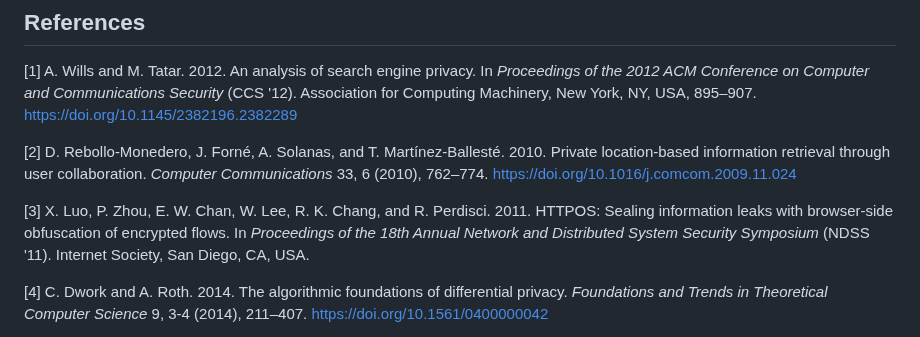
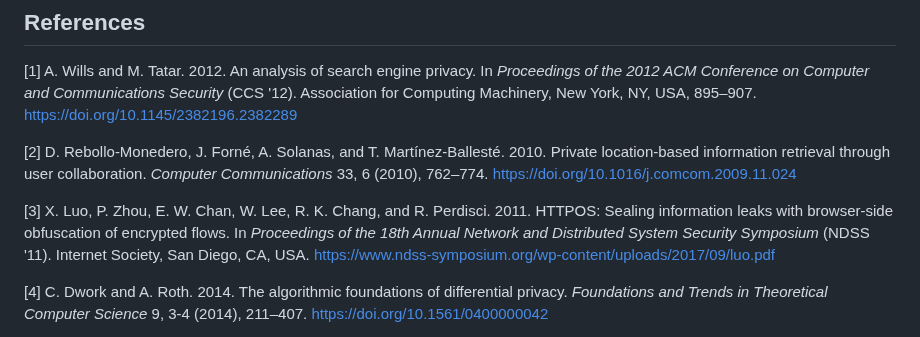
Before and after one commit to ecksdeeh/BLACKOUT---Privacy-Preserving-Search-Engine, a Markdown page: README.MD, the part around the change. Drawn GitHub-style.

```diff
--- a/README.MD
+++ b/README.MD
@@ -355,7 +355,7 @@ This project implements privacy-preserving techniques inspired by academic resea
 
 [2] D. Rebollo-Monedero, J. Forné, A. Solanas, and T. Martínez-Ballesté. 2010. Private location-based information retrieval through user collaboration. *Computer Communications* 33, 6 (2010), 762–774. https://doi.org/10.1016/j.comcom.2009.11.024
 
-[3] X. Luo, P. Zhou, E. W. Chan, W. Lee, R. K. Chang, and R. Perdisci. 2011. HTTPOS: Sealing information leaks with browser-side obfuscation of encrypted flows. In *Proceedings of the 18th Annual Network and Distributed System Security Symposium* (NDSS '11). Internet Society, San Diego, CA, USA.
+[3] X. Luo, P. Zhou, E. W. Chan, W. Lee, R. K. Chang, and R. Perdisci. 2011. HTTPOS: Sealing information leaks with browser-side obfuscation of encrypted flows. In *Proceedings of the 18th Annual Network and Distributed System Security Symposium* (NDSS '11). Internet Society, San Diego, CA, USA. https://www.ndss-symposium.org/wp-content/uploads/2017/09/luo.pdf
 
 [4] C. Dwork and A. Roth. 2014. The algorithmic foundations of differential privacy. *Foundations and Trends in Theoretical Computer Science* 9, 3-4 (2014), 211–407. https://doi.org/10.1561/0400000042
 
```
